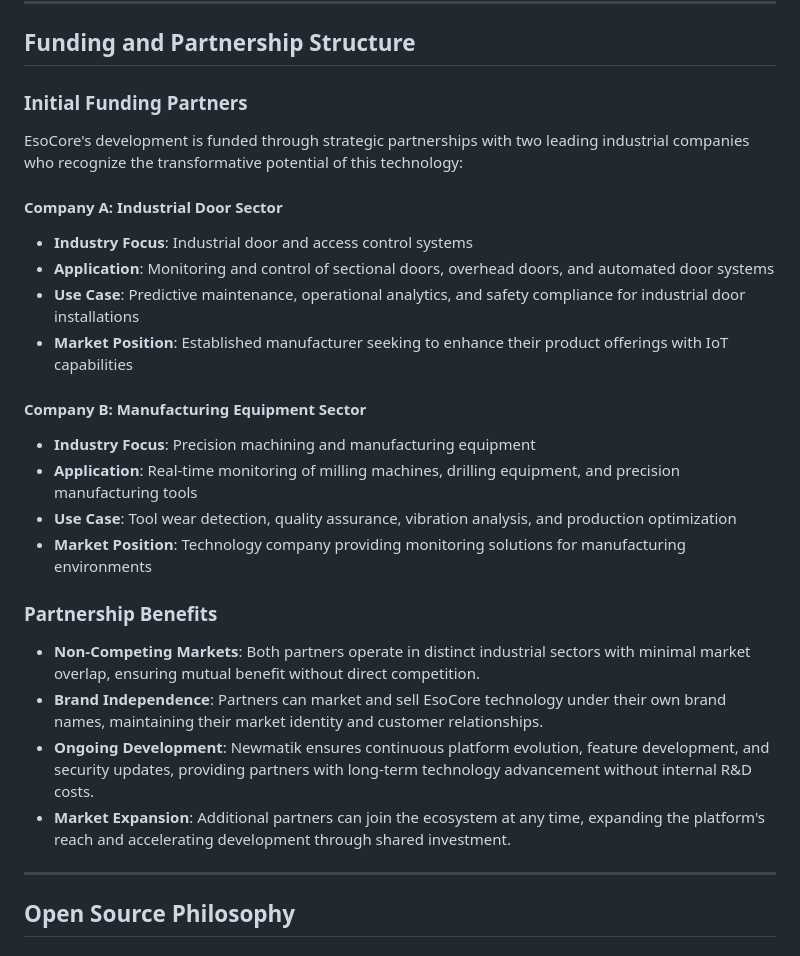
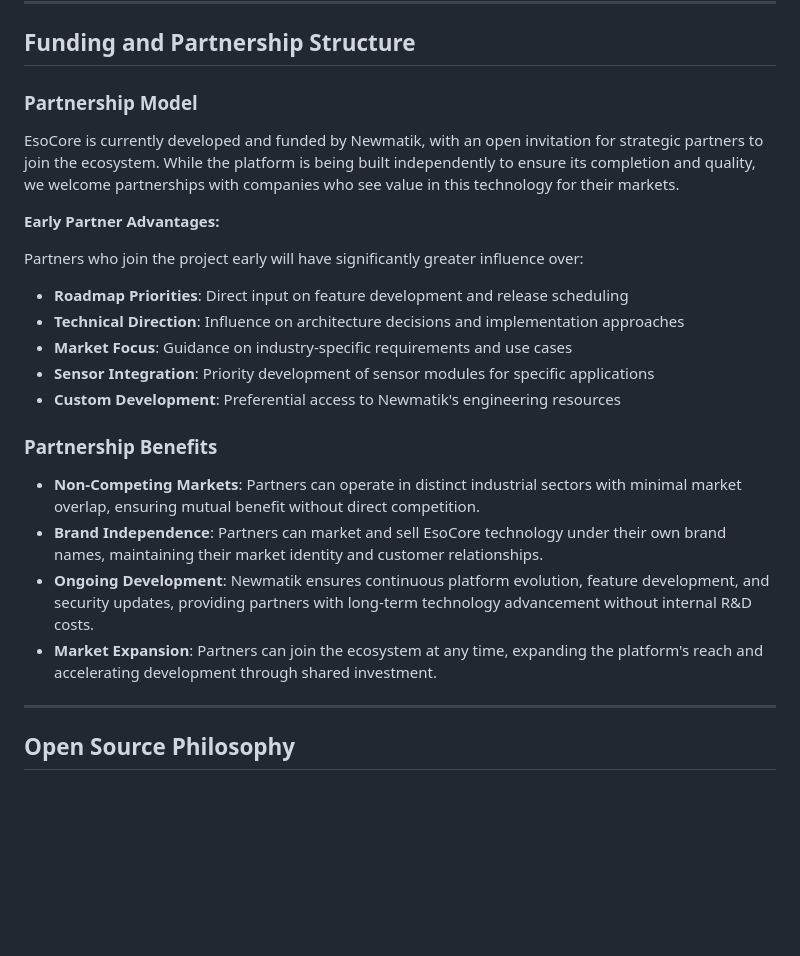
Before and after one commit to newmatik/EsoCore, a Markdown page: website/content/business-model-and-partnerships.md, the part around the change. Drawn GitHub-style; blank space fills up the shorter version.

```diff
--- a/website/content/business-model-and-partnerships.md
+++ b/website/content/business-model-and-partnerships.md
@@ -59,30 +59,26 @@ EsoCore follows an open‑core model under the Apache 2.0 License: the core is f
 
 ## Funding and Partnership Structure
 
-### Initial Funding Partners
+### Partnership Model
 
-EsoCore's development is funded through strategic partnerships with two leading industrial companies who recognize the transformative potential of this technology:
+EsoCore is currently developed and funded by Newmatik, with an open invitation for strategic partners to join the ecosystem. While the platform is being built independently to ensure its completion and quality, we welcome partnerships with companies who see value in this technology for their markets.
 
-#### Company A: Industrial Door Sector
+**Early Partner Advantages:**
 
-- **Industry Focus**: Industrial door and access control systems
-- **Application**: Monitoring and control of sectional doors, overhead doors, and automated door systems
-- **Use Case**: Predictive maintenance, operational analytics, and safety compliance for industrial door installations
-- **Market Position**: Established manufacturer seeking to enhance their product offerings with IoT capabilities
+Partners who join the project early will have significantly greater influence over:
 
-#### Company B: Manufacturing Equipment Sector
-
-- **Industry Focus**: Precision machining and manufacturing equipment
-- **Application**: Real-time monitoring of milling machines, drilling equipment, and precision manufacturing tools
-- **Use Case**: Tool wear detection, quality assurance, vibration analysis, and production optimization
-- **Market Position**: Technology company providing monitoring solutions for manufacturing environments
+- **Roadmap Priorities**: Direct input on feature development and release scheduling
+- **Technical Direction**: Influence on architecture decisions and implementation approaches
+- **Market Focus**: Guidance on industry-specific requirements and use cases
+- **Sensor Integration**: Priority development of sensor modules for specific applications
+- **Custom Development**: Preferential access to Newmatik's engineering resources
 
 ### Partnership Benefits
 
-- **Non-Competing Markets**: Both partners operate in distinct industrial sectors with minimal market overlap, ensuring mutual benefit without direct competition.
+- **Non-Competing Markets**: Partners can operate in distinct industrial sectors with minimal market overlap, ensuring mutual benefit without direct competition.
 - **Brand Independence**: Partners can market and sell EsoCore technology under their own brand names, maintaining their market identity and customer relationships.
 - **Ongoing Development**: Newmatik ensures continuous platform evolution, feature development, and security updates, providing partners with long-term technology advancement without internal R&D costs.
-- **Market Expansion**: Additional partners can join the ecosystem at any time, expanding the platform's reach and accelerating development through shared investment.
+- **Market Expansion**: Partners can join the ecosystem at any time, expanding the platform's reach and accelerating development through shared investment.
 
 ---
 
```
Also changed, not shown: website/content/competitor-analysis.md (+0 -22 lines).
